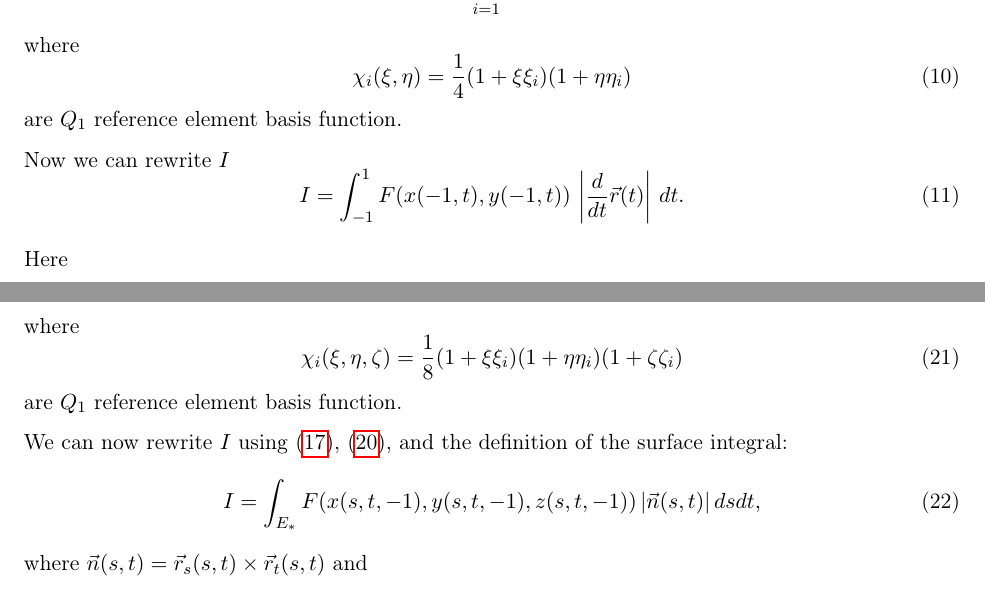
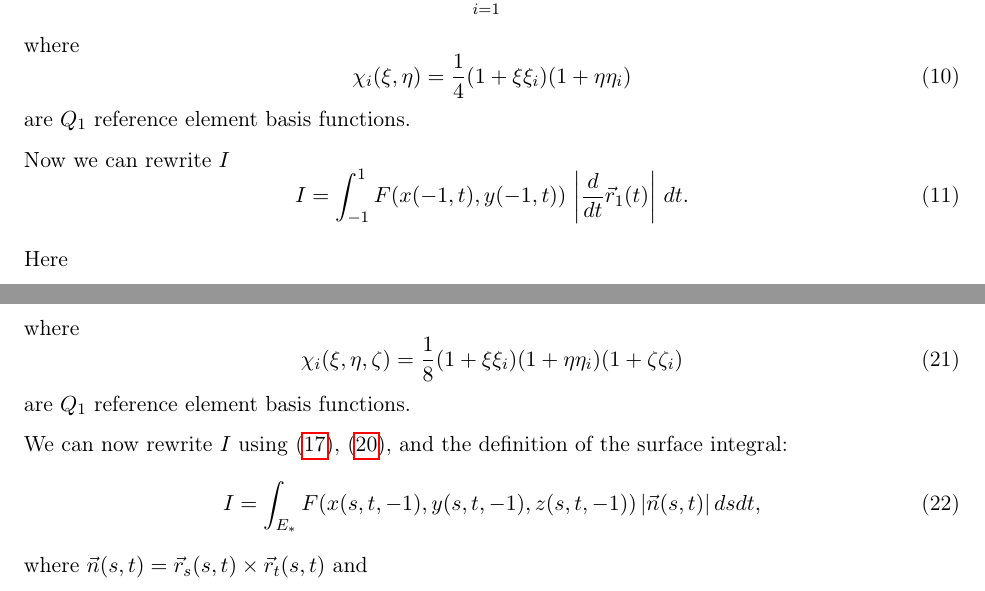
Before and after one commit to ckhroulev/fem-q1, a LaTeX document (doc/latex/boundary_integrals.tex): two parts of pages 3 and 5 of 8, joined at a grey line, cut so that both start at the same text. Compiled offline with pdfLaTeX.

Commit message:
Fix some typos.

```diff
--- a/doc/latex/boundary_integrals.tex
+++ b/doc/latex/boundary_integrals.tex
@@ -161,12 +161,12 @@ where
 \label{eq:10}
 \chi_{i}(\xi,\eta) = \frac14 (1 + \xi\xi_{i})(1 + \eta\eta_{i})
 \end{equation}
-are $Q_{1}$ reference element basis function.
+are $Q_{1}$ reference element basis functions.
 
 Now we can rewrite $I$
 \begin{equation}
 \label{eq:11}
-I = \int_{-1}^{1} F(x(-1, t), y(-1, t))\, \left|\frac{d}{dt}\R(t) \right|\, dt.
+I = \int_{-1}^{1} F(x(-1, t), y(-1, t))\, \left|\frac{d}{dt}\R_{1}(t) \right|\, dt.
 \end{equation}
 
 Here
@@ -281,7 +281,7 @@ where
 \label{eq:21}
 \chi_{i}(\xi,\eta,\zeta) = \frac18 (1 + \xi\xi_{i})(1 + \eta\eta_{i})(1 + \zeta\zeta_{i})
 \end{equation}
-are $Q_{1}$ reference element basis function.
+are $Q_{1}$ reference element basis functions.
 
 We can now rewrite $I$ using \eqref{eq:16}, \eqref{eq:20}, and the definition of the surface integral:
 \begin{equation}
```
